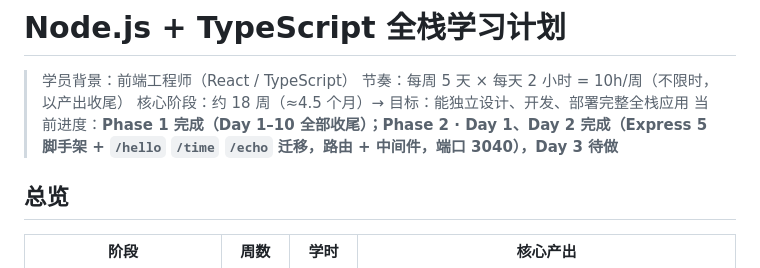
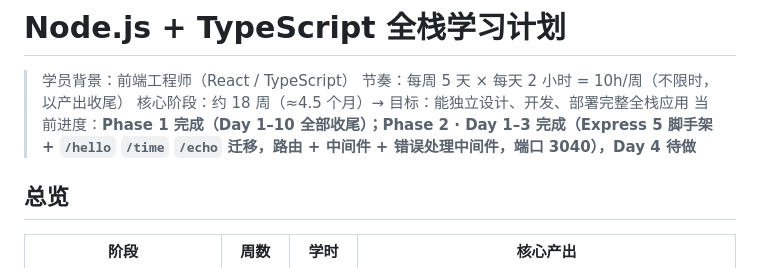
Before and after one commit to whk5/fullstack-journey, a Markdown page: study-plan.md, the part around one of its changes. Drawn GitHub-style.

Commit message:
docs: 更新学习计划并勾选 Phase 2 Day 3

```diff
--- a/study-plan.md
+++ b/study-plan.md
@@ -3,7 +3,7 @@
 > 学员背景：前端工程师（React / TypeScript）
 > 节奏：每周 5 天 × 每天 2 小时 = 10h/周（不限时，以产出收尾）
 > 核心阶段：约 18 周（≈4.5 个月）→ 目标：能独立设计、开发、部署完整全栈应用
-> 当前进度：**Phase 1 完成（Day 1–10 全部收尾）；Phase 2 · Day 1、Day 2 完成（Express 5 脚手架 + `/hello` `/time` `/echo` 迁移，路由 + 中间件，端口 3040），Day 3 待做**
+> 当前进度：**Phase 1 完成（Day 1–10 全部收尾）；Phase 2 · Day 1–3 完成（Express 5 脚手架 + `/hello` `/time` `/echo` 迁移，路由 + 中间件 + 错误处理中间件，端口 3040），Day 4 待做**
 
 ## 总览
 
```
Also changed, not shown: other parts of study-plan.md (+1 -1 lines).
